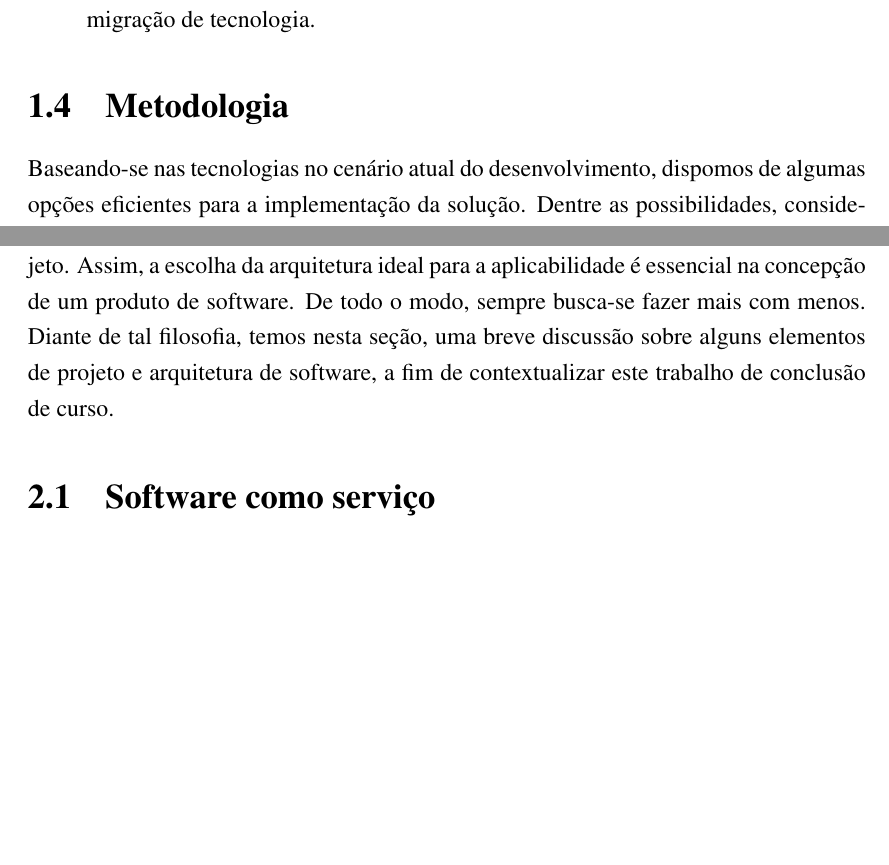
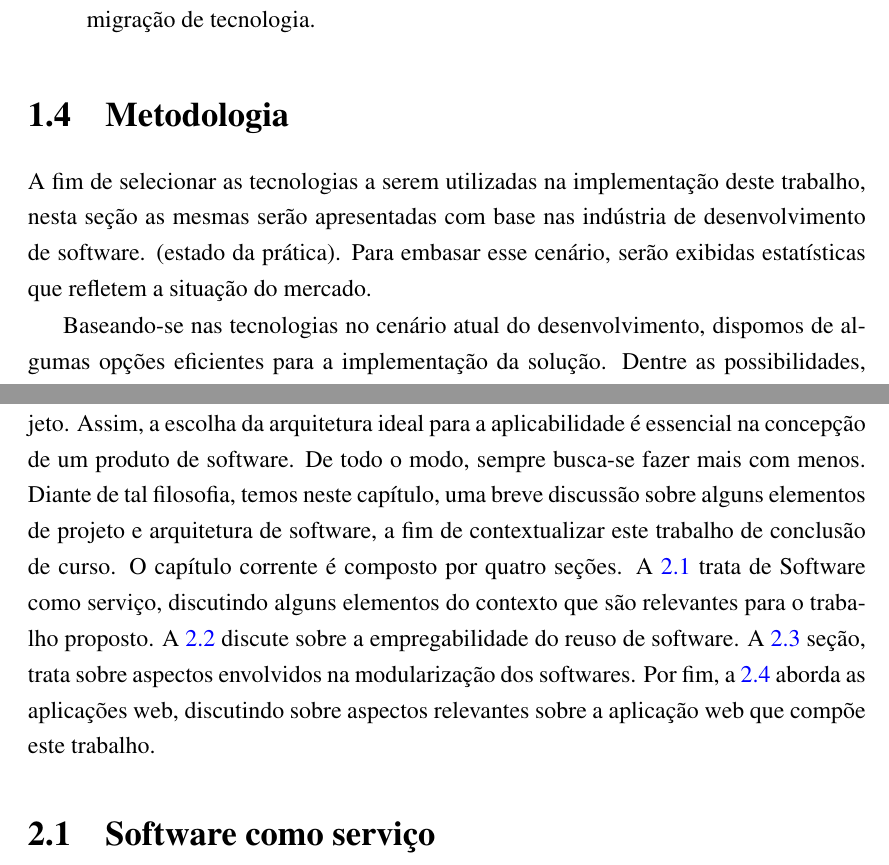
Before and after one commit to victorazv/tcc_si_victor_nunes, a LaTeX thesis (main.tex, which reads chapters/intro.tex, chapters/referencial_teorico.tex): two parts of pages 24 and 29 of 50, joined at a grey line, cut so that both start at the same text, the shorter picture padded with empty space. Compiled offline with pdfLaTeX.

Commit message:
Pequenos ajustes

```diff
--- a/chapters/intro.tex
+++ b/chapters/intro.tex
@@ -25,8 +25,10 @@ O impacto dessa má prática atinge fortemente a manutenibilidade do software, g
 \end{itemize}
 
 
-\section{Metodologia} %<como será feito | como resolver o problema apontado inicialmente>
+\section{Metodologia}
+%<como será feito, como resolver o problema apontado inicialmente>
 
+A fim de selecionar as tecnologias a serem utilizadas na implementação deste trabalho, nesta seção as mesmas serão apresentadas com base nas indústria de desenvolvimento de software. (estado da prática). Para embasar esse cenário, serão exibidas estatísticas que refletem a situação do mercado.
 
 %<analise de literatura | design | implementação | validação>
 Baseando-se nas tecnologias no cenário atual do desenvolvimento, dispomos de algumas opções eficientes para a implementação da solução. Dentre as possibilidades, considerando a facilidade para futura manutenção e continuidade do projeto, tende-se a optar por uma tecnologia popular. A linguagem de programação adotada é PHP. A escolha é fundamentada na pesquisa da RedMonk de 2015 \cite{Grafico-RedMonk} , que evidencia o uso das linguagens de programação de acordo com as discussões no StackOverflow e repositórios no GitHub. É possível constatar a popularidade do PHP no cenário atual apresentado em \ref{fig:graficoRedmonk}, na qual o PHP é apresentado na terceira colocação, apenas atrás do lider JavaScript e do segundo colocado, o Java.
--- a/chapters/referencial_teorico.tex
+++ b/chapters/referencial_teorico.tex
@@ -2,10 +2,10 @@
 
 
 Projetar o desenvolvimento de um software requer muito planejamento, pois as falhas iniciais podem custar bastante caro ou até mesmo inviabilizar a continuação de um projeto. Assim, a escolha da arquitetura ideal para a aplicabilidade é essencial na concepção de um produto de software.
-De todo o modo, sempre busca-se fazer mais com menos. Diante de tal filosofia, temos nesta seção, uma breve discussão sobre alguns elementos de projeto e arquitetura de software, a fim de contextualizar este trabalho de conclusão de curso.
+De todo o modo, sempre busca-se fazer mais com menos. Diante de tal filosofia, temos neste capítulo, uma breve discussão sobre alguns elementos de projeto e arquitetura de software, a fim de contextualizar este trabalho de conclusão de curso.
+O capítulo corrente é composto por quatro seções. A \ref{sec:saas} trata de Software como serviço, discutindo alguns elementos do contexto que são relevantes para o trabalho proposto. A \ref{sec:reuso}  discute sobre a empregabilidade do reuso de software. A \ref{sec:modularizacao} seção, trata sobre aspectos envolvidos na modularização dos softwares. Por fim, a \ref{sec:apps_web} aborda as aplicações web, discutindo sobre aspectos relevantes sobre a aplicação web que compõe este trabalho.
 
 
-% Ser direto no começo, focando no que realmente será discutido A seção \ref{sec:apps_mobile}
  \section{Software como serviço}\label{sec:saas}
 
 
--- a/main.tex
+++ b/main.tex
@@ -76,7 +76,7 @@
 \usepackage{graphicx}
 
 %% Change the following pdf author attribute name to your name.
-\usepackage[linkcolor=blue,citecolor=blue,urlcolor=blue,colorlinks,pdfpagelabels,pdftitle={Bruno Cabral's Bachelor Thesis},pdfauthor={Bruno Cabral}]{hyperref}
+\usepackage[linkcolor=blue,citecolor=blue,urlcolor=blue,colorlinks,pdfpagelabels,pdftitle={TCC de Victor Nunes},pdfauthor={Victor Nunesl}]{hyperref}
 
 \address{SALVADOR}
 
```
Also changed, not shown: Artigos ainda não analisados/67c2c24e0a9a014461ce0ef7325d3b78da5a.pdf (added), Artigos ainda não analisados/compsac.2013.19.pdf (added), Artigos ainda não analisados/nato1968.PDF (added), cinlogo.png, departmentlogo.png, main.pdf, ufpelogo.png, chapters/intro.tex (6 more changed lines), chapters/referencial_teorico.tex (1 more changed lines), 5 other files.
